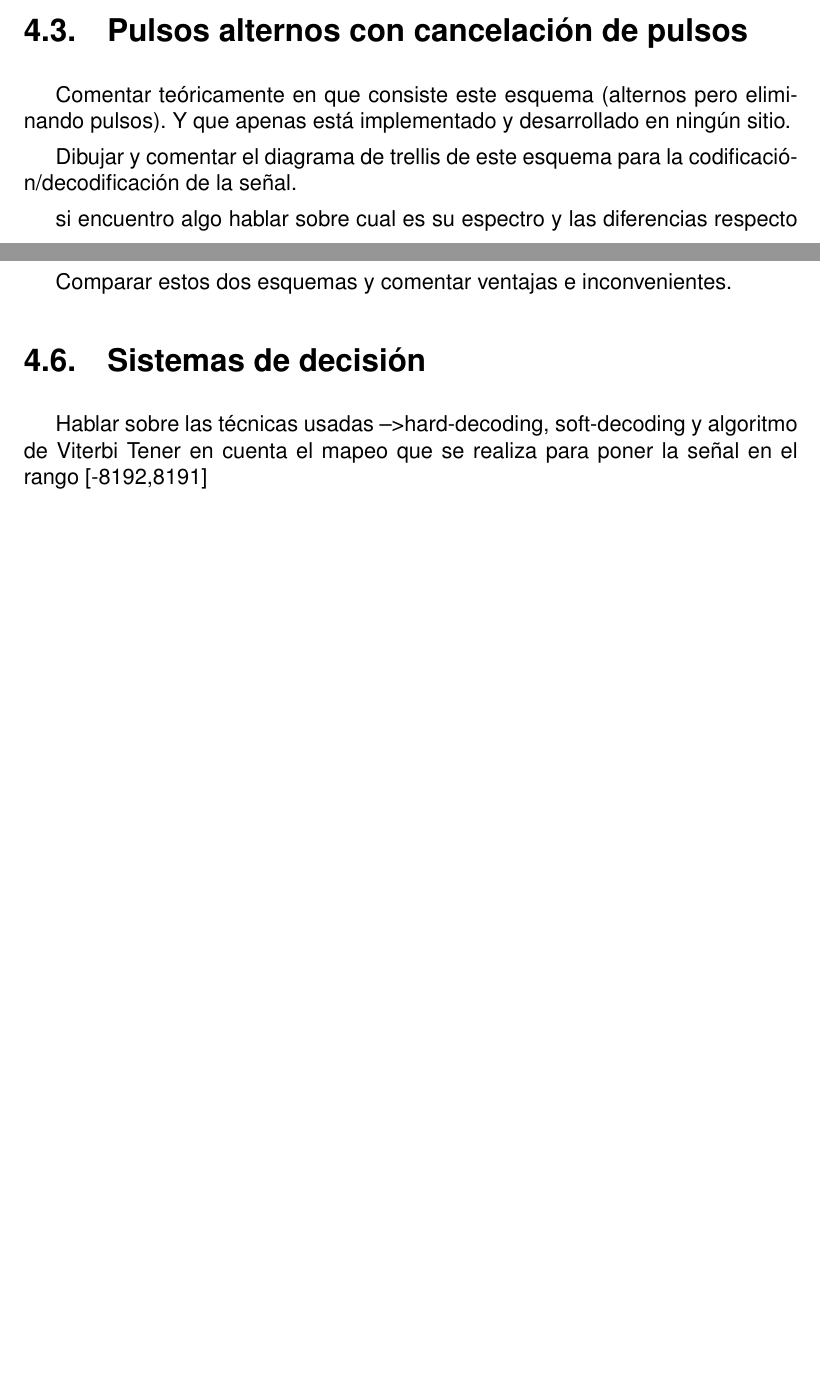
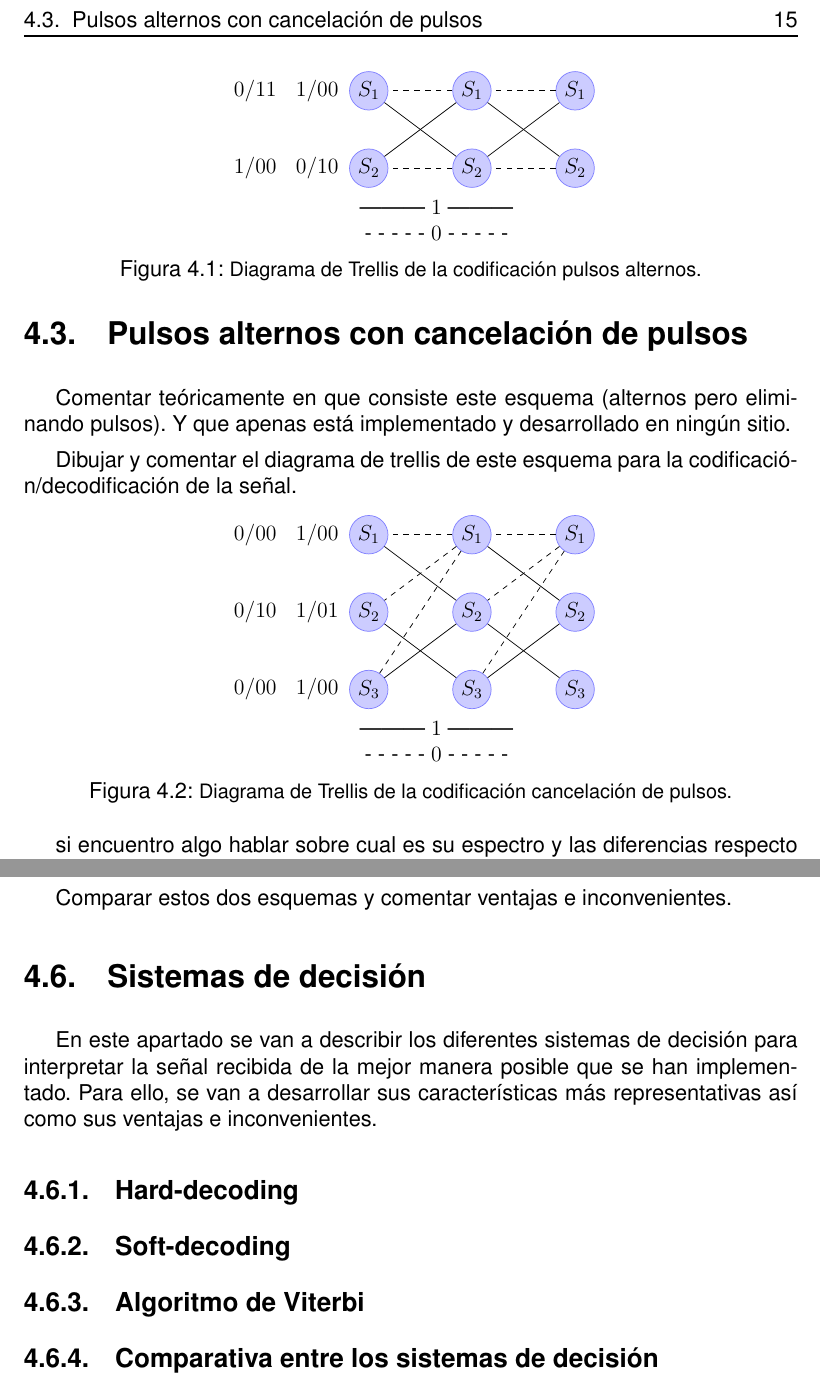
Before and after one commit to josemgaleas/TFG, a LaTeX thesis (1. Plantilla/A0.MiTFG.tex, which reads 1. Plantilla/A1.Preambulo.paquetes.tex, 1. Plantilla/Capitulo04.tex, 1. Plantilla/figuras/alternos.tikz): two parts of pages 36 and 37 of 53 before the commit and two parts of pages 37 and 38 of 53 after it, joined at a grey line, cut so that both start at the same text, the shorter picture padded with empty space. Compiled offline with pdfLaTeX.

Commit message:
Trellis alternos y cancelación
Se han añadido los diagramas de trellis de pulsos alternos y de cancelación de pulsos

```diff
--- a/1. Plantilla/A1.Preambulo.paquetes.tex
+++ b/1. Plantilla/A1.Preambulo.paquetes.tex
@@ -65,3 +65,5 @@
 \usepackage{colortbl}
 \usepackage{acronym}  %Para expandir automáticamente los acrónimos
 \usepackage{emptypage} %Para eliminar el número de página en páginas sin contenido (\cleardoublepage)
+
+\usepackage{tikz}
--- a/1. Plantilla/Capitulo04.tex
+++ b/1. Plantilla/Capitulo04.tex
@@ -46,6 +46,14 @@ Comentar teóricamente en que consiste este esquema (miller pero con una opción
 Y que apenas está implementado y desarrollado en ningún sitio.
 
 Dibujar y comentar el diagrama de trellis de este esquema para la codificación/decodificación de la señal.
+\vspace{2cm}
+
+\begin{figure}[ht]
+    \centering
+    \input{./figuras/alternos.tikz}
+    \caption{\small{Diagrama de Trellis de la codificación pulsos alternos.}}
+    \label{trellis_alternos}%
+\end{figure}
 
 si encuentro algo hablar sobre cual es su espectro y las diferencias respecto a los del estándar
 
@@ -58,6 +66,13 @@ Comentar teóricamente en que consiste este esquema (alternos pero eliminando pu
 Y que apenas está implementado y desarrollado en ningún sitio.
 
 Dibujar y comentar el diagrama de trellis de este esquema para la codificación/decodificación de la señal.
+
+\begin{figure}[ht]
+    \centering
+    \input{./figuras/cancelacion.tikz}
+    \caption{\small{Diagrama de Trellis de la codificación cancelación de pulsos.}}
+    \label{trellis_cancelacion}%
+\end{figure}
 
 si encuentro algo hablar sobre cual es su espectro y las diferencias respecto a los del estándar
 
@@ -84,7 +99,18 @@ Comparar estos dos esquemas y comentar ventajas e inconvenientes.
 %https://ieeexplore.ieee.org/stamp/stamp.jsp?tp=&arnumber=567560&tag=1
 
 \section{Sistemas de decisión}
-Hablar sobre las técnicas usadas --> hard-decoding, soft-decoding y algoritmo de Viterbi
-Tener en cuenta el mapeo que se realiza para poner la señal en el rango [-8192,8191]
+%Hablar sobre las técnicas usadas --> hard-decoding, soft-decoding y algoritmo de Viterbi
+%Tener en cuenta el mapeo que se realiza para poner la señal en el rango [-8192,8191]
+En este apartado se van a describir los diferentes sistemas de decisión para interpretar la señal recibida de la mejor
+manera posible que se han implementado. Para ello, se van a desarrollar
+sus características más representativas así como sus ventajas e inconvenientes.
+
+\subsection{Hard-decoding}
+
+\subsection{Soft-decoding}
+
+\subsection{Algoritmo de Viterbi}
+
+\subsection{Comparativa entre los sistemas de decisión}
 
 \chapterend{}
--- /dev/null
+++ b/1. Plantilla/figuras/alternos.tikz
@@ -0,0 +1,30 @@
+%   TRELLIS PULSOS ALTERNOS
+
+\tikzstyle{state}=[shape=circle,draw=blue!50,fill=blue!20,inner sep=2pt]
+\def\desp{1.5}%
+\begin{tikzpicture}[]
+% 1st column
+\draw (0,\desp) node[name=s1_1,state] {$S_1$} node[xshift=-2.2cm]{$0/11$}node[xshift=-1cm]{$1/00$};
+\draw (0,0) node[name=s2_1,state] {$S_2$} node[xshift=-2.2cm]{$1/00$}node[xshift=-1cm]{$0/10$};
+% 2nd column
+
+\node[state] (s1_2) at (2,\desp) {$S_1$}
+    edge[dashed] (s1_1)
+    edge[thin] (s2_1);
+\node[state] (s2_2) at (2,0) {$S_2$}
+    edge[thin] (s1_1)
+    edge[dashed] (s2_1);
+
+% 3rd column
+
+\node[state] (s1_3) at (4,\desp) {$S_1$}
+    edge[dashed] (s1_2)
+    edge[thin] (s2_2);
+\node[state] (s2_3) at (4,0) {$S_2$}
+    edge[thin] (s1_2)
+    edge[dashed] (s2_2);
+\end{tikzpicture}
+
+\hspace{1cm}--------- $1$ ---------
+
+\hspace{1cm} - - - - - $0$ - - - - -
--- /dev/null
+++ b/1. Plantilla/figuras/cancelacion.tikz
@@ -0,0 +1,43 @@
+%CANCELACION
+\tikzstyle{state}=[shape=circle,draw=blue!50,fill=blue!20,inner sep=2pt]
+\def\desp{1.5}%
+\begin{tikzpicture}[]
+% 1st column
+\draw (0,3*\desp) node[name=s1_1,state] {$S_1$} node[xshift=-2.2cm]{$0/00$}node[xshift=-1cm]{$1/00$};
+\draw (0,2*\desp) node[name=s2_1,state] {$S_2$} node[xshift=-2.2cm]{$0/10$}node[xshift=-1cm]{$1/01$};
+\draw (0,\desp) node[name=s3_1,state] {$S_3$} node[xshift=-2.2cm]{$0/00$}node[xshift=-1cm]{$1/00$};
+
+% 2nd column
+
+\node[state] (s1_2) at (2,3*\desp) {$S_1$}
+    edge[dashed] (s1_1)
+    edge[dashed] (s2_1)
+    edge[dashed] (s3_1);
+\node[state] (s2_2) at (2,2*\desp) {$S_2$}
+    edge[thin] (s1_1)
+    edge[thin] (s3_1);
+\node[state] (s3_2) at (2,\desp) {$S_3$}
+    edge[thin] (s2_1);
+
+% 3d column
+
+\node[state] (s1_3) at (4,3*\desp) {$S_1$}
+    edge[dashed] (s1_2)
+    edge[dashed] (s2_2)
+    edge[dashed] (s3_2);
+\node[state] (s2_3) at (4,2*\desp) {$S_2$}
+    edge[thin] (s1_2)
+    edge[thin] (s3_2);
+\node[state] (s3_3) at (4,\desp) {$S_3$}
+    edge[thin] (s2_2);
+
+
+\end{tikzpicture}
+
+\hspace{1cm}--------- $1$ ---------
+
+\hspace{1cm}- - - - - $0$ - - - - -
+%\line(1,0){2cm}  $1$ \line(1,0){2cm}
+
+
+% 1 linea continua, 0 linea discontinua
```
Also changed, not shown: 1. Plantilla/A0.MiTFG.pdf, 11 other files.
